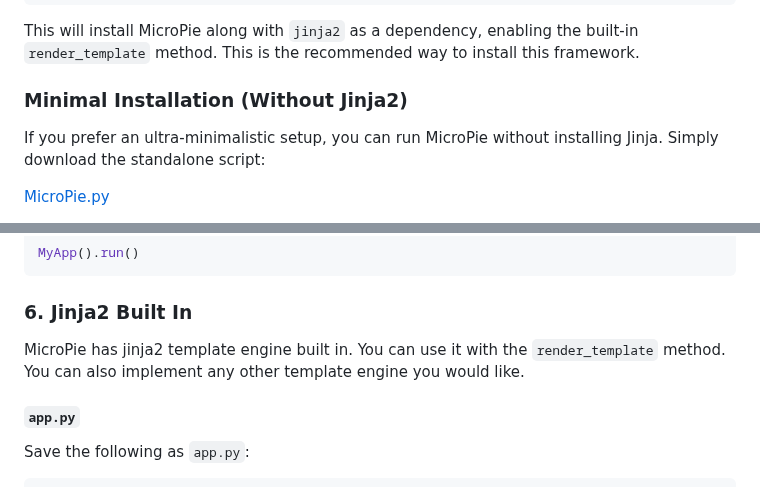
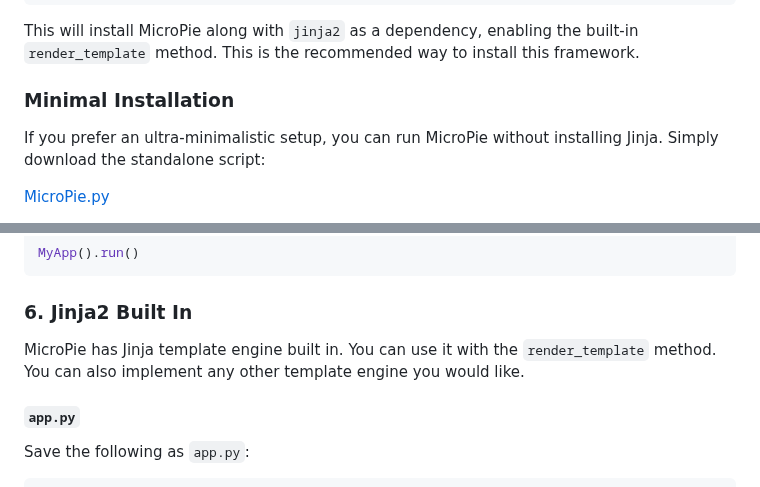
Before and after one commit to patx/micropie, a Markdown page: README.md, 2 parts joined by grey strips. Rendered like a GitHub page.

````diff
--- a/README.md
+++ b/README.md
@@ -22,7 +22,7 @@ pip install micropie
 ```
 This will install MicroPie along with `jinja2` as a dependency, enabling the built-in `render_template` method. This is the recommended way to install this framework.
 
-### **Minimal Installation (Without Jinja2)**
+### **Minimal Installation**
 If you prefer an ultra-minimalistic setup, you can run MicroPie without installing Jinja. Simply download the standalone script:
 
 [MicroPie.py](https://raw.githubusercontent.com/patx/micropie/refs/heads/main/MicroPie.py)
@@ -191,7 +191,7 @@ MyApp().run()
 ```
 
 ### **6. Jinja2 Built In**
-MicroPie has jinja2 template engine built in. You can use it with the `render_template` method. You can also implement any other template engine you would like.
+MicroPie has Jinja template engine built in. You can use it with the `render_template` method. You can also implement any other template engine you would like.
 
 #### **`app.py`**
 Save the following as `app.py`:
````
